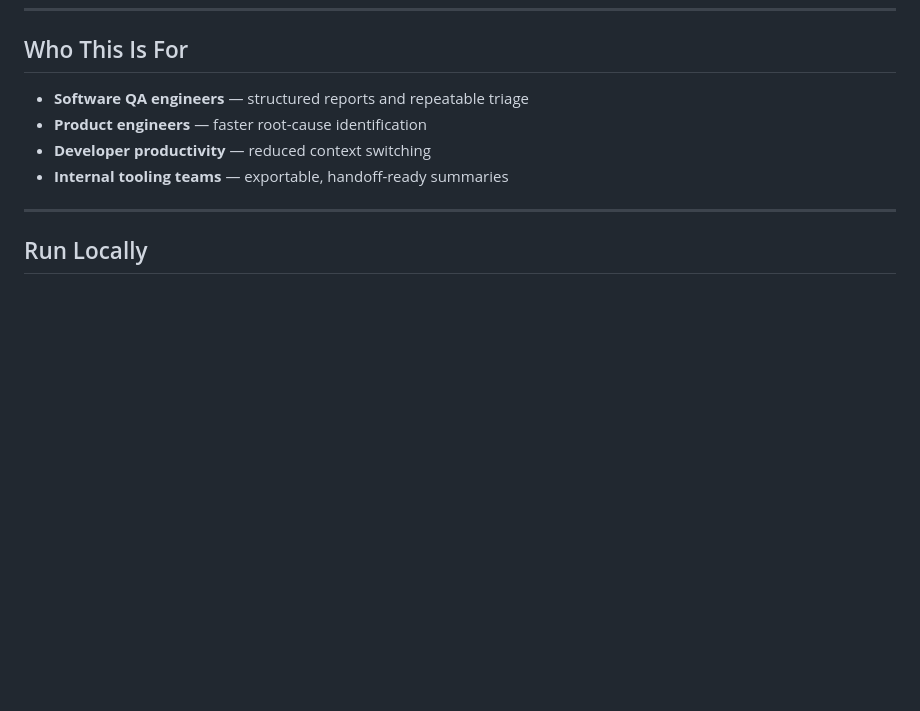
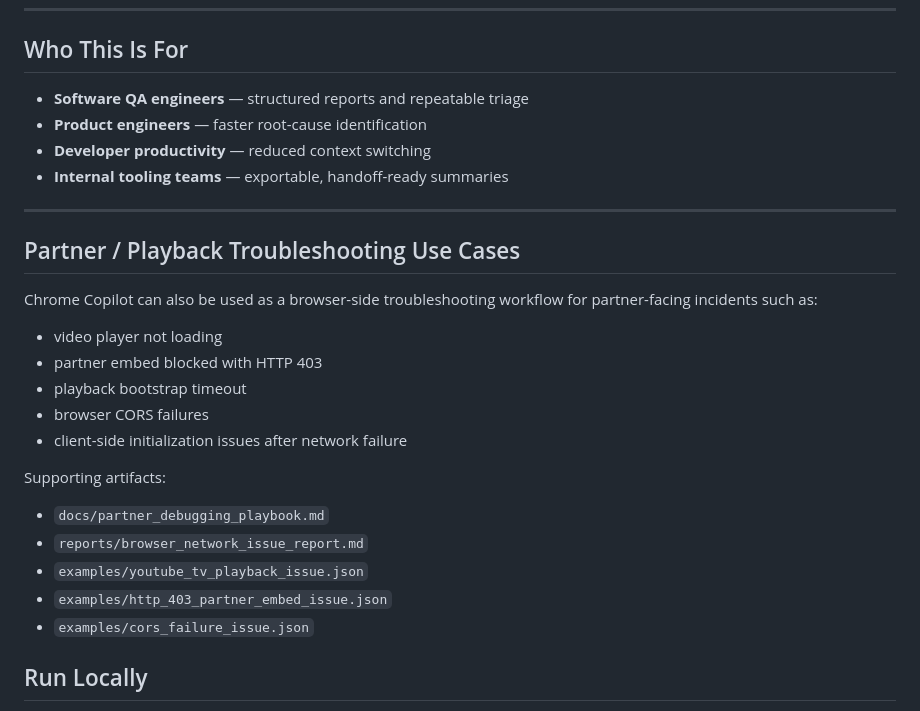
Before and after one commit to kritibehl/chrome-copilot, a Markdown page: README.md, the part around the change. GitHub-like rendering; blank space fills up the shorter version.

Commit message:
docs: add partner playback troubleshooting use cases

```diff
--- a/README.md
+++ b/README.md
@@ -228,6 +228,23 @@ Most browser AI tools make AI the entire product. Chrome Copilot inverts that de
 
 ---
 
+
+## Partner / Playback Troubleshooting Use Cases
+
+Chrome Copilot can also be used as a browser-side troubleshooting workflow for partner-facing incidents such as:
+- video player not loading
+- partner embed blocked with HTTP 403
+- playback bootstrap timeout
+- browser CORS failures
+- client-side initialization issues after network failure
+
+Supporting artifacts:
+- `docs/partner_debugging_playbook.md`
+- `reports/browser_network_issue_report.md`
+- `examples/youtube_tv_playback_issue.json`
+- `examples/http_403_partner_embed_issue.json`
+- `examples/cors_failure_issue.json`
+
 ## Run Locally
 
 1. Open `chrome://extensions/`
```
